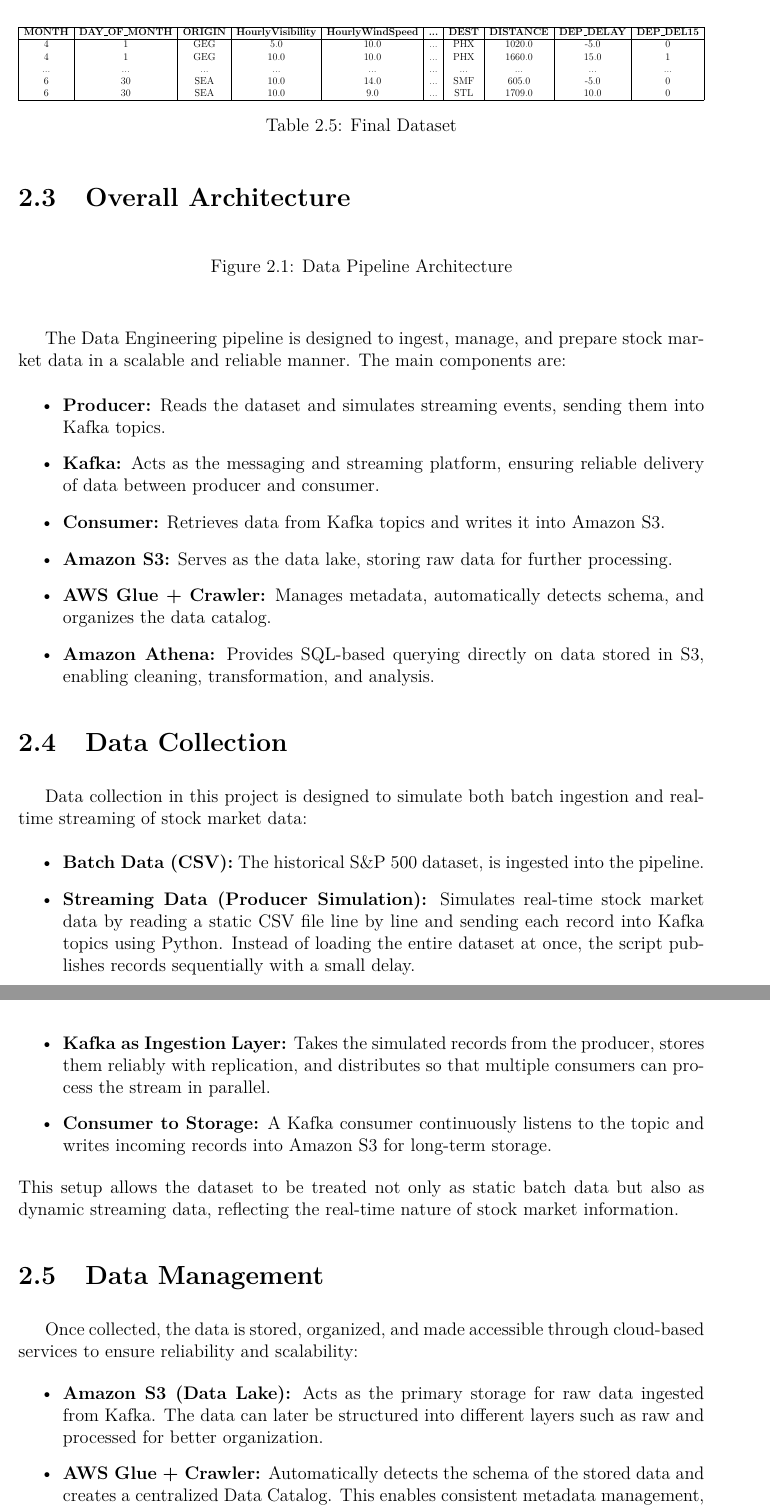
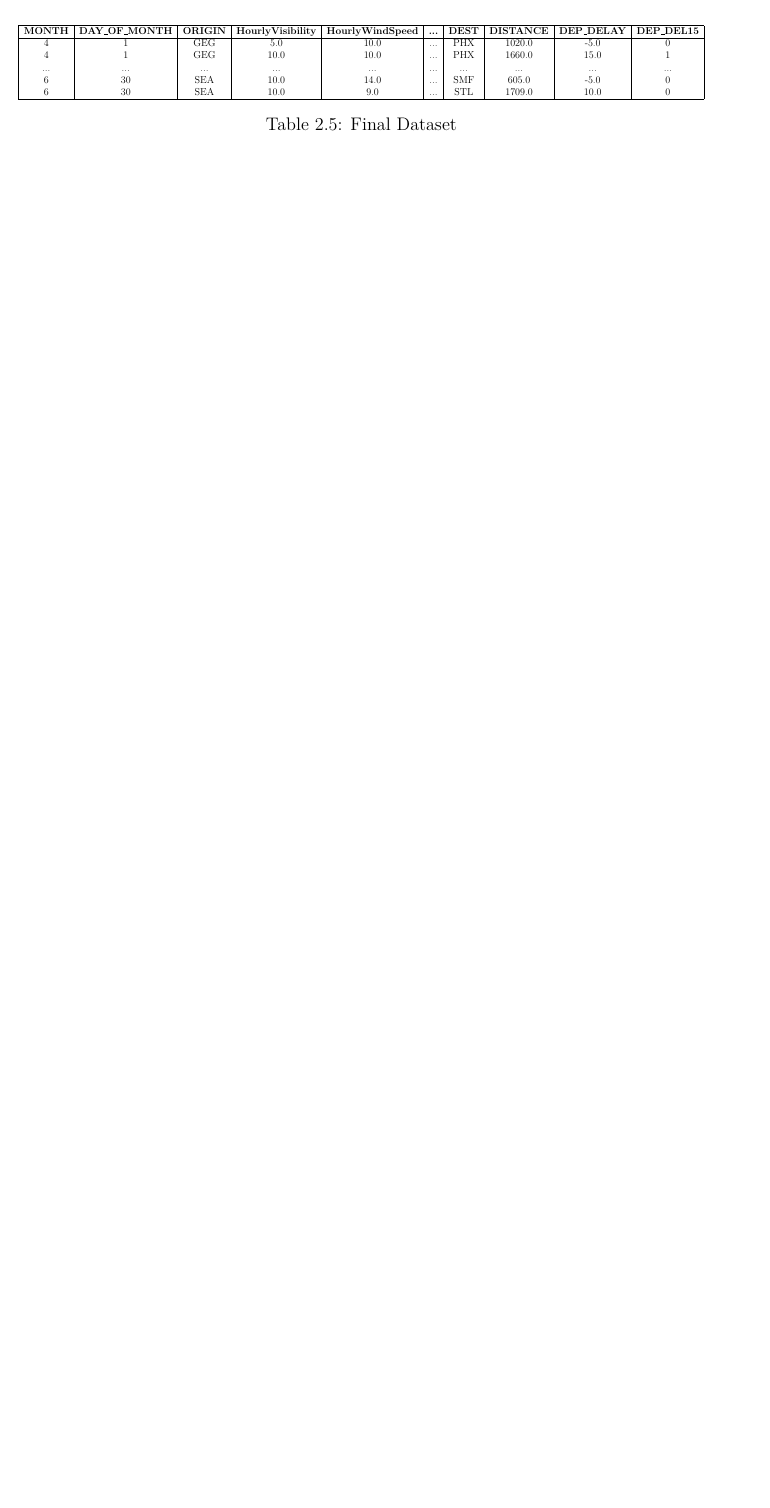
Before and after one commit to cestthanh/USA-flight-delay-prediction, a LaTeX thesis (Report/test.tex): two parts of pages 12 and 13 of 25 before the commit and part of page 12 of 23 after it, the two joined at a grey line, cut so that both start at the same text, the shorter picture padded with empty space. Compiled offline with pdfLaTeX.

Commit message:
edit part 2

```diff
--- a/Report/test.tex
+++ b/Report/test.tex
@@ -372,36 +376,3 @@ ORIGIN, FL\_DATE, DEP\_HOUR -> STATION, date, hour.}
 \end{adjustbox}
 \caption{Final Dataset}
 \end{table}
-\section{Overall Architecture}
-\begin{figure}[H]
-    \centering
-    % \includegraphics[width=\linewidth]{DE_pipeline.jpg}
-    \caption{Data Pipeline Architecture}
-\end{figure}
-The Data Engineering pipeline is designed to ingest, manage, and prepare stock market data in a scalable and reliable manner. The main components are:
-\begin{itemize}
-    \item \textbf{Producer:} Reads the dataset and simulates streaming events, sending them into Kafka topics.
-    \item \textbf{Kafka:} Acts as the messaging and streaming platform, ensuring reliable delivery of data between producer and consumer.
-    \item \textbf{Consumer:} Retrieves data from Kafka topics and writes it into Amazon S3.
-    \item \textbf{Amazon S3:} Serves as the data lake, storing raw data for further processing.
-    \item \textbf{AWS Glue + Crawler:} Manages metadata, automatically detects schema, and organizes the data catalog.
-    \item \textbf{Amazon Athena:} Provides SQL-based querying directly on data stored in S3, enabling cleaning, transformation, and analysis.
-\end{itemize}
-
-\section{Data Collection}
-Data collection in this project is designed to simulate both batch ingestion and real-time streaming of stock market data:
-\begin{itemize}
-    \item \textbf{Batch Data (CSV):} The historical S\&P 500 dataset, is ingested into the pipeline.
-    \item \textbf{Streaming Data (Producer Simulation):} Simulates real-time stock market data by reading a static CSV file line by line and sending each record into Kafka topics using Python. Instead of loading the entire dataset at once, the script publishes records sequentially with a small delay.
-    \item \textbf{Kafka as Ingestion Layer:} Takes the simulated records from the producer, stores them reliably with replication, and distributes so that multiple consumers can process the stream in parallel.
-    \item \textbf{Consumer to Storage:} A Kafka consumer continuously listens to the topic and writes incoming records into Amazon S3 for long-term storage.
-\end{itemize}
-This setup allows the dataset to be treated not only as static batch data but also as dynamic streaming data, reflecting the real-time nature of stock market information.
-
-
-\section{Data Management}
-Once collected, the data is stored, organized, and made accessible through cloud-based services to ensure reliability and scalability:
-\begin{itemize}
-    \item \textbf{Amazon S3 (Data Lake):} Acts as the primary storage for raw data ingested from Kafka. The data can later be structured into different layers such as raw and processed for better organization.
-    \item \textbf{AWS Glue + Crawler:} Automatically detects the schema of the stored data and creates a centralized Data Catalog. This enables consistent metadata management, making the dataset queryable without manual schema definitions.
-    \item \textbf{Amazon Athena:} Provides SQL-based querying directly on top of S3 data. Through Athena, the dataset can be cleaned, filtered, and enriched with additional calculated metrics (e.g., Monthly Return, Dividend Yield).
@@ -422 +378,0 @@ After ingestion, all streaming records were stored in \textbf{Amazon S3} and mad
-        \item \textit{Dividend Yield} = \(\dfrac{Dividend}{SP500}\)
```
Also changed, not shown: Report/test.pdf, Report/test.tex (26 more changed lines).
